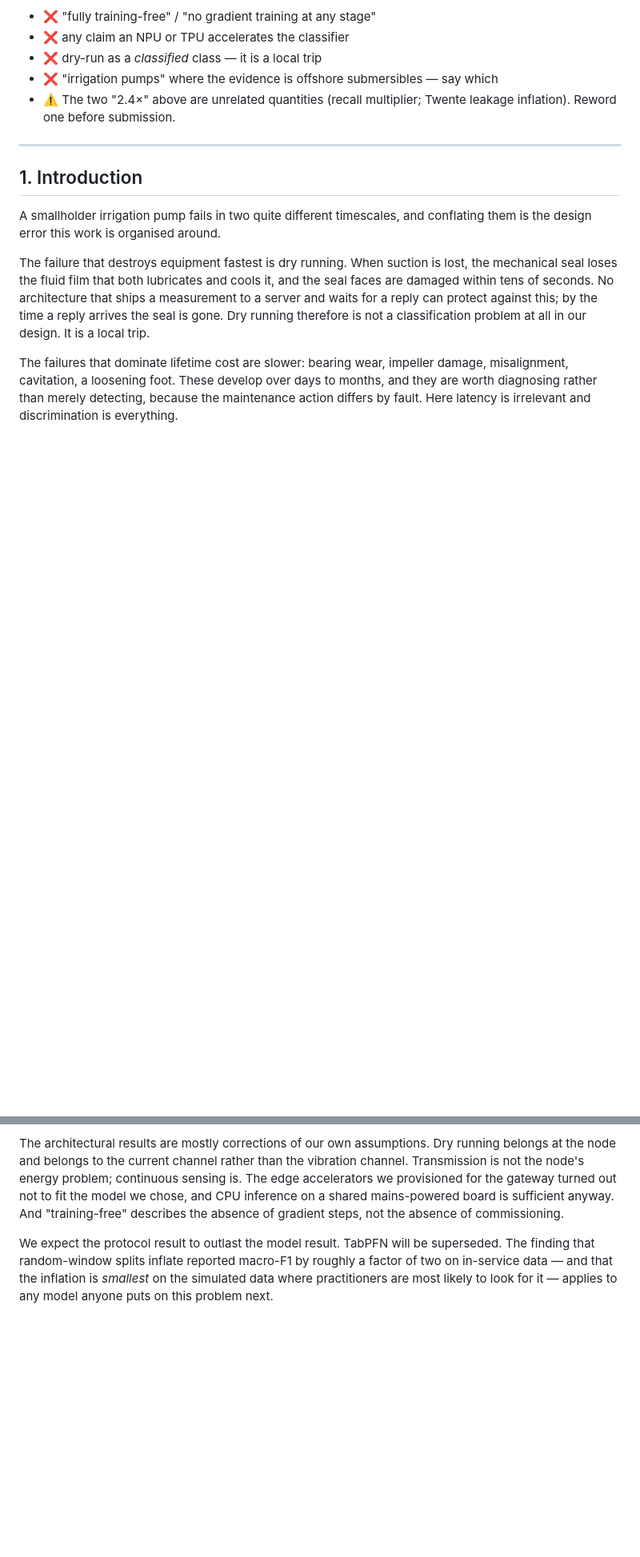
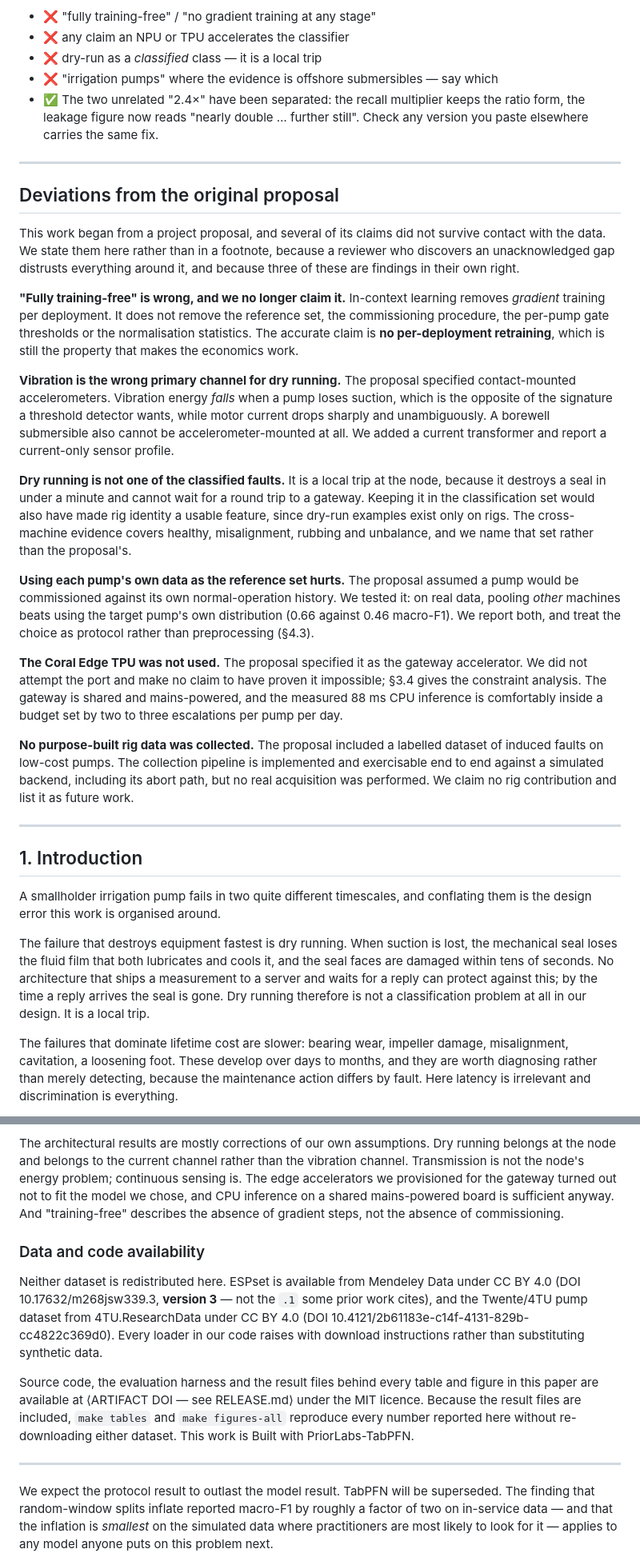
Before and after one commit to AKSHAJ-SHELL/pumpwatch, a Markdown page: PAPER_DRAFT.md, 2 parts joined by grey strips. Shown at 80% size. Rendered like a GitHub page; blank space fills up the shorter version.

Commit message:
Add the deviations subsection and data-availability statement; separate the two 2.4x
Three things a submission needs that the draft did not have.

The deviations from the original proposal existed only as a table in the planning
document. They are now prose, placed before the introduction where they cannot be
buried: training-free withdrawn, vibration replaced by motor current for dry running,
dry running moved out of the classified set, per-pump reference sets shown to hurt,
the Coral not used, and no rig data collected. A reviewer who finds an unacknowledged
gap distrusts everything around it, and three of these are findings in their own right.

A data and code availability statement, which the artifact now makes a real claim
rather than a promise: because the result files ship with the code, make tables and
make figures-all reproduce every number without re-downloading either dataset. Slot for
the DOI once minted.

The abstract used 2.4x for two unrelated quantities - the recall multiplier at the
alarm budget and the Twente leakage inflation. The leakage sentence now reads 'nearly
double ... further still' so the ratio form belongs to one claim only.

Verified every quantitative claim in the draft against the results files first: 23 of
23 agree to three decimals, including the RK3588 latency, the alarm-budget recalls, the
context sweep and the worst-pump gate ceiling.

Co-Authored-By: Claude Opus 5 <noreply@anthropic.com>

```diff
--- a/PAPER_DRAFT.md
+++ b/PAPER_DRAFT.md
@@ -59,8 +59,56 @@ in-context learning rather than a porting effort left undone.
 - ❌ any claim an NPU or TPU accelerates the classifier
 - ❌ dry-run as a *classified* class — it is a local trip
 - ❌ "irrigation pumps" where the evidence is offshore submersibles — say which
-- ⚠️ The two "2.4×" above are unrelated quantities (recall multiplier; Twente leakage
-  inflation). Reword one before submission.
+- ✅ The two unrelated "2.4×" have been separated: the recall multiplier keeps the
+  ratio form, the leakage figure now reads "nearly double … further still". Check any
+  version you paste elsewhere carries the same fix.
+
+---
+
+## Deviations from the original proposal
+
+This work began from a project proposal, and several of its claims did not survive
+contact with the data. We state them here rather than in a footnote, because a
+reviewer who discovers an unacknowledged gap distrusts everything around it, and
+because three of these are findings in their own right.
+
+**"Fully training-free" is wrong, and we no longer claim it.** In-context learning
+removes *gradient* training per deployment. It does not remove the reference set, the
+commissioning procedure, the per-pump gate thresholds or the normalisation statistics.
+The accurate claim is **no per-deployment retraining**, which is still the property
+that makes the economics work.
+
+**Vibration is the wrong primary channel for dry running.** The proposal specified
+contact-mounted accelerometers. Vibration energy *falls* when a pump loses suction,
+which is the opposite of the signature a threshold detector wants, while motor current
+drops sharply and unambiguously. A borewell submersible also cannot be
+accelerometer-mounted at all. We added a current transformer and report a
+current-only sensor profile.
+
+**Dry running is not one of the classified faults.** It is a local trip at the node,
+because it destroys a seal in under a minute and cannot wait for a round trip to a
+gateway. Keeping it in the classification set would also have made rig identity a
+usable feature, since dry-run examples exist only on rigs. The cross-machine evidence
+covers healthy, misalignment, rubbing and unbalance, and we name that set rather than
+the proposal's.
+
+**Using each pump's own data as the reference set hurts.** The proposal assumed a pump
+would be commissioned against its own normal-operation history. We tested it: on real
+data, pooling *other* machines beats using the target pump's own distribution
+(0.66 against 0.46 macro-F1). We report both, and treat the choice as protocol rather
+than preprocessing (§4.3).
+
+**The Coral Edge TPU was not used.** The proposal specified it as the gateway
+accelerator. We did not attempt the port and make no claim to have proven it
+impossible; §3.4 gives the constraint analysis. The gateway is shared and
+mains-powered, and the measured 88 ms CPU inference is comfortably inside a budget set
+by two to three escalations per pump per day.
+
+**No purpose-built rig data was collected.** The proposal included a labelled dataset
+of induced faults on low-cost pumps. The collection pipeline is implemented and
+exercisable end to end against a simulated backend, including its abort path, but no
+real acquisition was performed. We claim no rig contribution and list it as future
+work.
 
 ---
 
@@ -761,6 +809,22 @@ chose, and CPU inference on a shared mains-powered board is sufficient anyway. A
 "training-free" describes the absence of gradient steps, not the absence of
 commissioning.
 
+### Data and code availability
+
+Neither dataset is redistributed here. ESPset is available from Mendeley Data under
+CC BY 4.0 (DOI 10.17632/m268jsw339.3, **version 3** — not the `.1` some prior work
+cites), and the Twente/4TU pump dataset from 4TU.ResearchData under CC BY 4.0
+(DOI 10.4121/2b61183e-c14f-4131-829b-cc4822c369d0). Every loader in our code raises
+with download instructions rather than substituting synthetic data.
+
+Source code, the evaluation harness and the result files behind every table and figure
+in this paper are available at ⟨ARTIFACT DOI — see RELEASE.md⟩ under the MIT licence.
+Because the result files are included, `make tables` and `make figures-all` reproduce
+every number reported here without re-downloading either dataset. This work is Built
+with PriorLabs-TabPFN.
+
+---
+
 We expect the protocol result to outlast the model result. TabPFN will be superseded.
 The finding that random-window splits inflate reported macro-F1 by roughly a factor
 of two on in-service data — and that the inflation is *smallest* on the simulated
```
Also changed, not shown: other parts of PAPER_DRAFT.md (+3 -3 lines), PAPER.md (+4 -3 lines).
